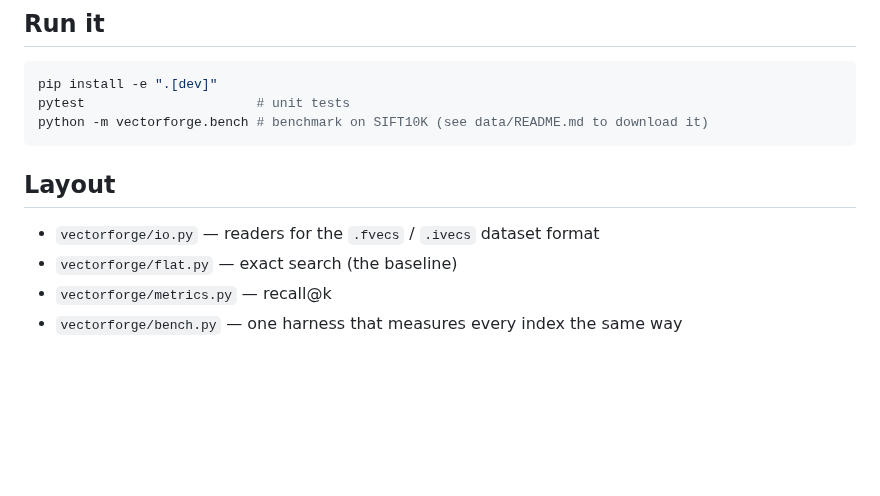
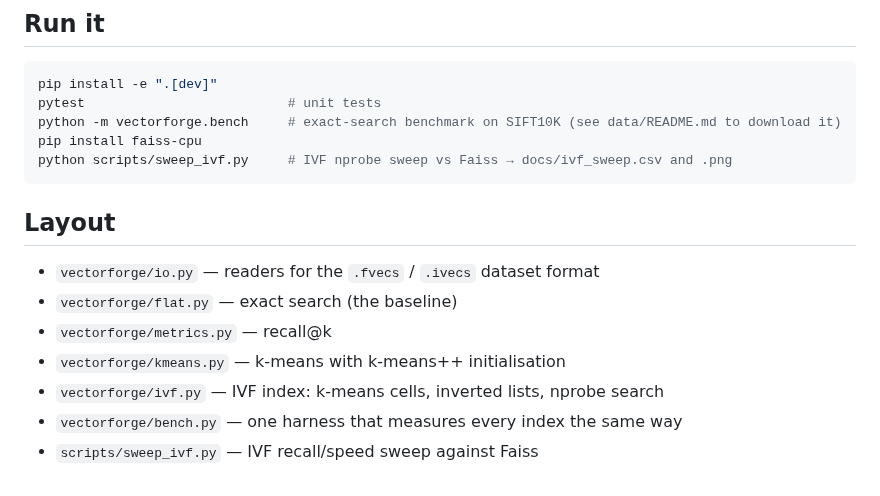
Before and after one commit to DHaKK-SHeSH/vectorforge, a Markdown page: README.md, the part around one of its changes. GitHub-like rendering; blank space fills up the shorter version.

````diff
--- a/README.md
+++ b/README.md
@@ -18,8 +34,10 @@ Approximate nearest-neighbour search written from scratch in NumPy — exact sea
 
 ```bash
 pip install -e ".[dev]"
-pytest                      # unit tests
-python -m vectorforge.bench # benchmark on SIFT10K (see data/README.md to download it)
+pytest                          # unit tests
+python -m vectorforge.bench     # exact-search benchmark on SIFT10K (see data/README.md to download it)
+pip install faiss-cpu
+python scripts/sweep_ivf.py     # IVF nprobe sweep vs Faiss → docs/ivf_sweep.csv and .png
 ```
 
 ## Layout
@@ -27,4 +45,7 @@ python -m vectorforge.bench # benchmark on SIFT10K (see data/README.md to downlo
 - `vectorforge/io.py` — readers for the `.fvecs` / `.ivecs` dataset format
 - `vectorforge/flat.py` — exact search (the baseline)
 - `vectorforge/metrics.py` — recall@k
+- `vectorforge/kmeans.py` — k-means with k-means++ initialisation
+- `vectorforge/ivf.py` — IVF index: k-means cells, inverted lists, nprobe search
 - `vectorforge/bench.py` — one harness that measures every index the same way
+- `scripts/sweep_ivf.py` — IVF recall/speed sweep against Faiss
````
Also changed, not shown: other parts of README.md (+21 -5 lines), docs/ivf_sweep.png (added), 2 other files.
